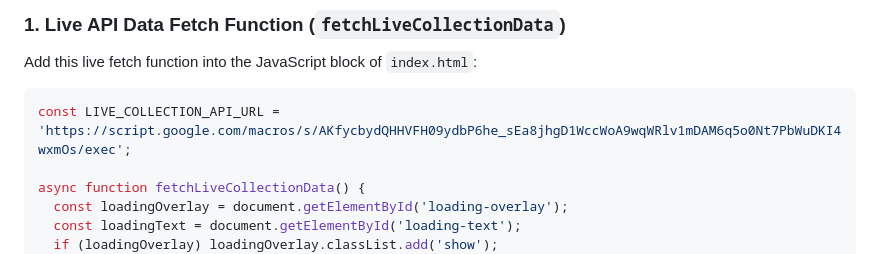
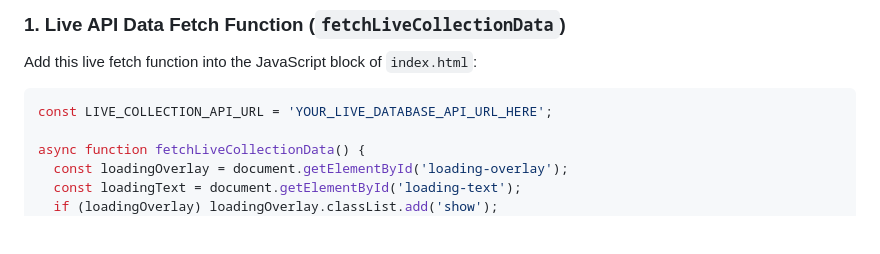
Before and after one commit to singhemant666-jpg/mpc-report-analyzer, a Markdown page: context.md, the part around the change. GitHub-like rendering; blank space fills up the shorter version.

Commit message:
Remove hardcoded live API URL from context.md

````diff
--- a/context.md
+++ b/context.md
@@ -156,7 +156,7 @@ To replace manual Excel uploading with a live database feed (Google Apps Script
 Add this live fetch function into the JavaScript block of `index.html`:
 
 ```javascript
-const LIVE_COLLECTION_API_URL = 'https://script.google.com/macros/s/AKfycbydQHHVFH09ydbP6he_sEa8jhgD1WccWoA9wqWRlv1mDAM6q5o0Nt7PbWuDKI4wxmOs/exec';
+const LIVE_COLLECTION_API_URL = 'YOUR_LIVE_DATABASE_API_URL_HERE';
 
 async function fetchLiveCollectionData() {
   const loadingOverlay = document.getElementById('loading-overlay');
````
